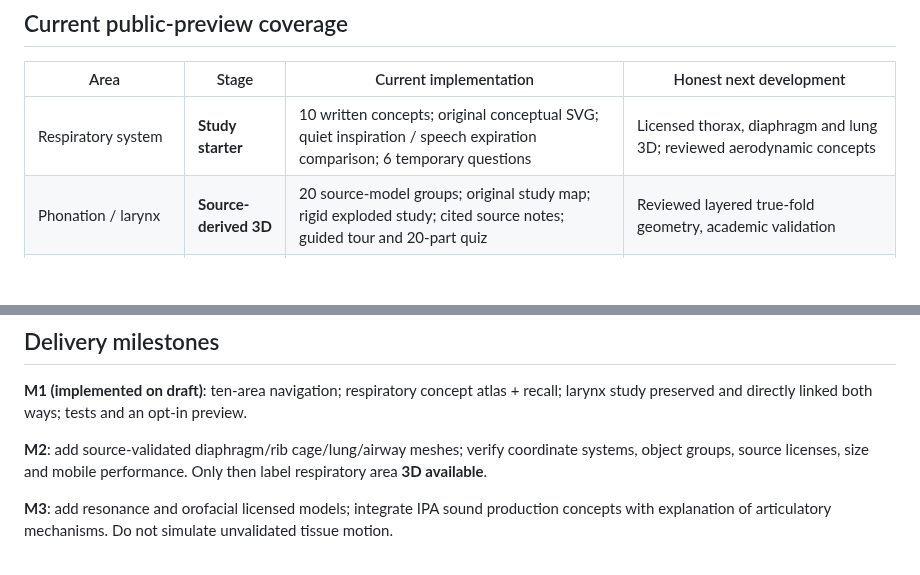
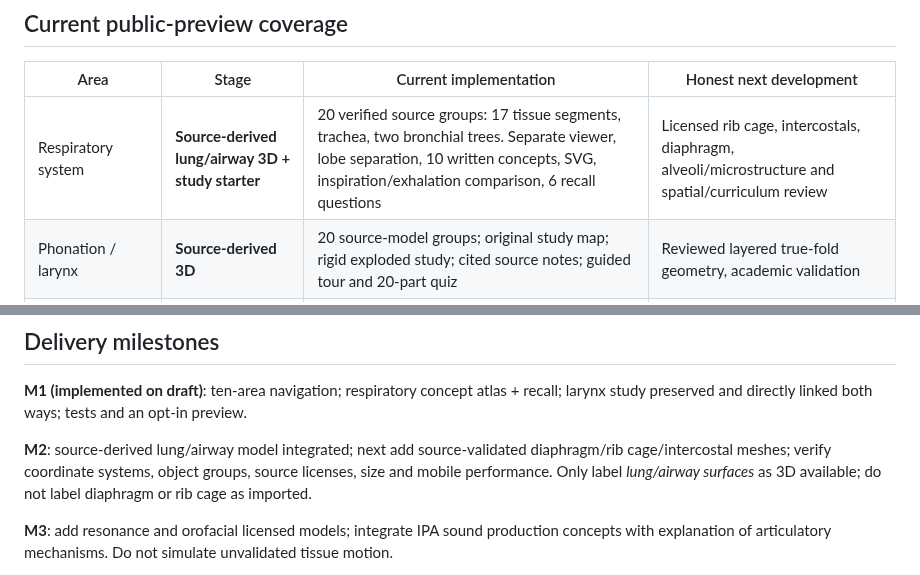
Before and after one commit to jimedusot-beep/3D-vision, a Markdown page: ANATOMY/SLP/SYSTEMS-ROADMAP.md, 2 parts joined by grey strips. GitHub-like rendering; blank space fills up the shorter version.

Commit message:
Document sourced 3D respiratory groups, separate anatomical frames and license limits

```diff
--- a/ANATOMY/SLP/SYSTEMS-ROADMAP.md
+++ b/ANATOMY/SLP/SYSTEMS-ROADMAP.md
@@ -6,7 +6,7 @@
 
 | Area | Stage | Current implementation | Honest next development |
 | --- | --- | --- | --- |
-| Respiratory system | **Study starter** | 10 written concepts; original conceptual SVG; quiet inspiration / speech expiration comparison; 6 temporary questions | Licensed thorax, diaphragm and lung 3D; reviewed aerodynamic concepts |
+| Respiratory system | **Source-derived lung/airway 3D + study starter** | 20 verified source groups: 17 tissue segments, trachea, two bronchial trees. Separate viewer, lobe separation, 10 written concepts, SVG, inspiration/exhalation comparison, 6 recall questions | Licensed rib cage, intercostals, diaphragm, alveoli/microstructure and spatial/curriculum review |
 | Phonation / larynx | **Source-derived 3D** | 20 source-model groups; original study map; rigid exploded study; cited source notes; guided tour and 20-part quiz | Reviewed layered true-fold geometry, academic validation |
 | Resonance / velopharynx | Outline | learning objectives, ASHA pointer | Licensed palate/pharynx/nasal cavity surfaces |
 | Articulation / orofacial | Outline | learning objectives, ASHA pointer | Tongue, oral cavity, jaw and lip 3D; phonetics |
@@ -54,7 +54,7 @@ Course packet **topic coverage (not a verbatim transcription):**
 
 **M1 (implemented on draft)**: ten-area navigation; respiratory concept atlas + recall; larynx study preserved and directly linked both ways; tests and an opt-in preview.
 
-**M2**: add source-validated diaphragm/rib cage/lung/airway meshes; verify coordinate systems, object groups, source licenses, size and mobile performance. Only then label respiratory area **3D available**.
+**M2**: source-derived lung/airway model integrated; next add source-validated diaphragm/rib cage/intercostal meshes; verify coordinate systems, object groups, source licenses, size and mobile performance. Only label *lung/airway surfaces* as 3D available; do not label diaphragm or rib cage as imported.
 
 **M3**: add resonance and orofacial licensed models; integrate IPA sound production concepts with explanation of articulatory mechanisms. Do not simulate unvalidated tissue motion.
 
```
